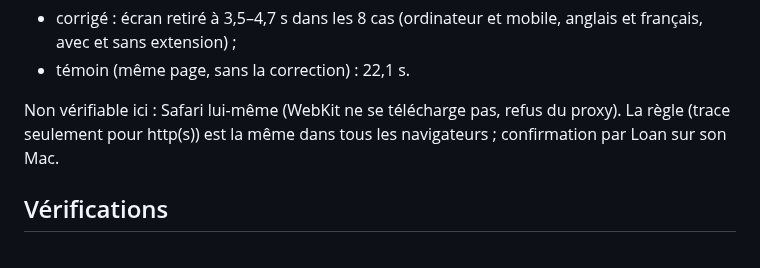
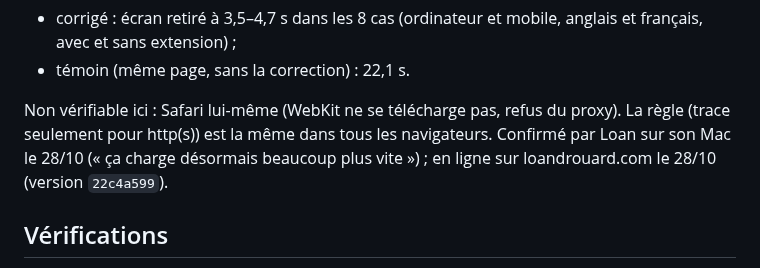
Before and after one commit to CreativePass/loandrouard-website, a Markdown page: PERFORMANCE.md, the part around the change. Drawn GitHub-style.

```diff
--- a/PERFORMANCE.md
+++ b/PERFORMANCE.md
@@ -834,7 +834,7 @@ Vérifié avec `node scripts/verif-chargement.mjs`, qui pose la même extension
 - corrigé : écran retiré à 3,5–4,7 s dans les 8 cas (ordinateur et mobile, anglais et français, avec et sans extension) ;
 - témoin (même page, sans la correction) : 22,1 s.
 
-Non vérifiable ici : Safari lui-même (WebKit ne se télécharge pas, refus du proxy). La règle (trace seulement pour http(s)) est la même dans tous les navigateurs ; confirmation par Loan sur son Mac.
+Non vérifiable ici : Safari lui-même (WebKit ne se télécharge pas, refus du proxy). La règle (trace seulement pour http(s)) est la même dans tous les navigateurs. Confirmé par Loan sur son Mac le 28/10 (« ça charge désormais beaucoup plus vite ») ; en ligne sur loandrouard.com le 28/10 (version `22c4a599`).
 
 ## Vérifications
 
```
Also changed, not shown: MISE-EN-LIGNE.md (+8 -2 lines).
